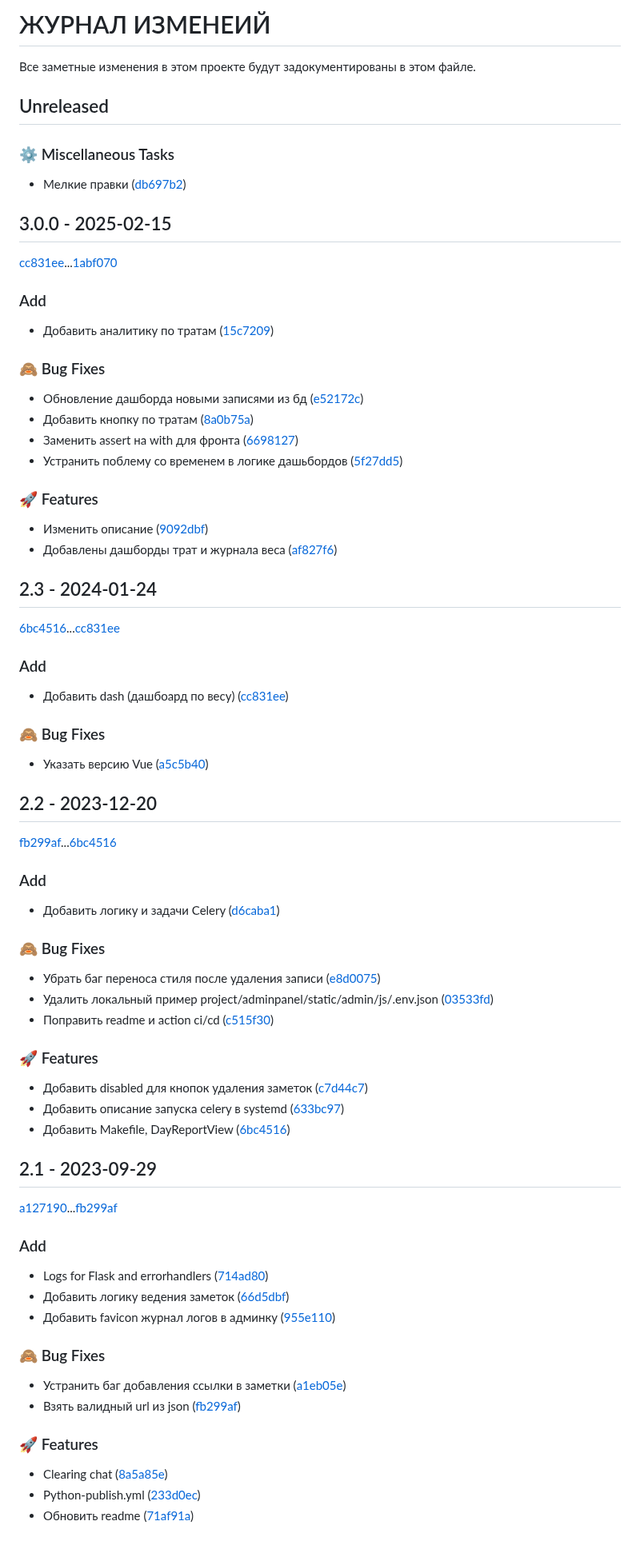
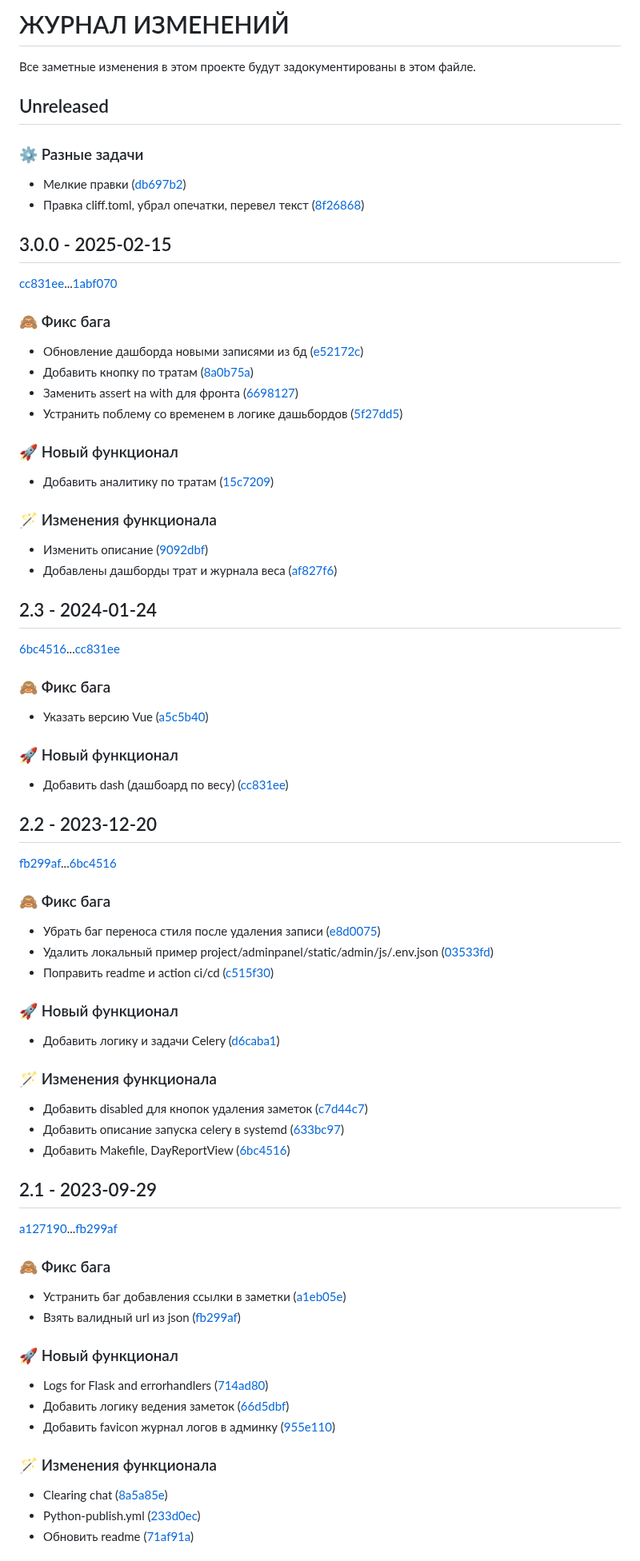
Before and after one commit to A-V-tor/Bot-secretar, a Markdown page: CHANGELOG.md, the part around one of its changes. Shown at 80% size. Drawn GitHub-style.

Commit message:
Обновление CHANGELOG.md

```diff
--- a/CHANGELOG.md
+++ b/CHANGELOG.md
@@ -1,29 +1,30 @@
-# ЖУРНАЛ ИЗМЕНЕИЙ
+# ЖУРНАЛ ИЗМЕНЕНИЙ
 
 Все заметные изменения в этом проекте будут задокументированы в этом файле.
 
 ## Unreleased
 
-### ⚙️ Miscellaneous Tasks
+### ⚙️ Разные задачи
 
 - Мелкие правки ([db697b2](https://github.com/A-V-tor/Bot-secretar/commit/db697b2ca3111a1e850e912fc97ae252963f4452))
+- Правка cliff.toml, убрал опечатки, перевел текст ([8f26868](https://github.com/A-V-tor/Bot-secretar/commit/8f268680d7bd1f6a1dedd403c04af187705d88bc))
 
 ## 3.0.0 - 2025-02-15
 
 [cc831ee](cc831eeb8294e499813ef3c83aa0818d7554df99)...[1abf070](1abf070ecabbdea7f38366bebaab3d838020e173)
 
-### Add
-
-- Добавить аналитику по тратам ([15c7209](https://github.com/A-V-tor/Bot-secretar/commit/15c720912d7c8f887ae48159a37a203bfc8072e2))
-
-### 🙈 Bug Fixes
+### 🙈 Фикс бага
 
 - Обновление дашборда новыми записями из бд ([e52172c](https://github.com/A-V-tor/Bot-secretar/commit/e52172c29149b5a84955a60388a9cd3b301b1d17))
 - Добавить кнопку по тратам ([8a0b75a](https://github.com/A-V-tor/Bot-secretar/commit/8a0b75a1c6a62cee26667da67f9d73d686d3278f))
 - Заменить assert на with  для фронта ([6698127](https://github.com/A-V-tor/Bot-secretar/commit/6698127406368147f25191e31d82ef9eadecf7a4))
 - Устранить поблему со временем в логике дашьбордов ([5f27dd5](https://github.com/A-V-tor/Bot-secretar/commit/5f27dd55fb19b071ebe6921fcde60effce6fb759))
 
-### 🚀 Features
+### 🚀 Новый функционал
+
+- Добавить аналитику по тратам ([15c7209](https://github.com/A-V-tor/Bot-secretar/commit/15c720912d7c8f887ae48159a37a203bfc8072e2))
+
+### 🪄 Изменения функционала
 
 - Изменить описание ([9092dbf](https://github.com/A-V-tor/Bot-secretar/commit/9092dbfca169f343f21a549b24a64a145497412c))
 - Добавлены дашборды трат и журнала веса ([af827f6](https://github.com/A-V-tor/Bot-secretar/commit/af827f6552c490d1dda26fa3814d7bc462ab85e3))
@@ -32,29 +33,29 @@
 
 [6bc4516](6bc451684f8fdfe1ab89d8f96cc3d0da9af914fc)...[cc831ee](cc831eeb8294e499813ef3c83aa0818d7554df99)
 
-### Add
+### 🙈 Фикс бага
+
+- Указать версию Vue ([a5c5b40](https://github.com/A-V-tor/Bot-secretar/commit/a5c5b4029cfa38dbce7795c68bd46cce01f6084a))
+
+### 🚀 Новый функционал
 
 - Добавить dash (дашбоард по весу) ([cc831ee](https://github.com/A-V-tor/Bot-secretar/commit/cc831eeb8294e499813ef3c83aa0818d7554df99))
-
-### 🙈 Bug Fixes
-
-- Указать версию Vue ([a5c5b40](https://github.com/A-V-tor/Bot-secretar/commit/a5c5b4029cfa38dbce7795c68bd46cce01f6084a))
 
 ## 2.2 - 2023-12-20
 
 [fb299af](fb299afa4a91d75bfc86e254f1cb7d3c5abf73ad)...[6bc4516](6bc451684f8fdfe1ab89d8f96cc3d0da9af914fc)
 
-### Add
-
-- Добавить логику и задачи Celery ([d6caba1](https://github.com/A-V-tor/Bot-secretar/commit/d6caba12fecc9cb64ffd94972b80a3042c74b8c5))
-
-### 🙈 Bug Fixes
+### 🙈 Фикс бага
 
 - Убрать баг переноса стиля после удаления записи ([e8d0075](https://github.com/A-V-tor/Bot-secretar/commit/e8d0075b8a981feaa1da4feb16fdaf5a35b0f417))
 - Удалить локальный пример project/adminpanel/static/admin/js/.env.json ([03533fd](https://github.com/A-V-tor/Bot-secretar/commit/03533fda8cb797414d06d26c64de9fbbadf0babd))
 - Поправить readme и action ci/cd ([c515f30](https://github.com/A-V-tor/Bot-secretar/commit/c515f30f8eecf089bbf00186cafd2550bcd11eaf))
 
-### 🚀 Features
+### 🚀 Новый функционал
+
+- Добавить логику и задачи Celery ([d6caba1](https://github.com/A-V-tor/Bot-secretar/commit/d6caba12fecc9cb64ffd94972b80a3042c74b8c5))
+
+### 🪄 Изменения функционала
 
 - Добавить disabled для кнопок удаления заметок ([c7d44c7](https://github.com/A-V-tor/Bot-secretar/commit/c7d44c7fe43bfb53967de2a8e35683bbc4ac3319))
 - Добавить описание запуска celery в systemd ([633bc97](https://github.com/A-V-tor/Bot-secretar/commit/633bc97910a2483efdd234f0c02ff285e90637f4))
@@ -64,18 +65,18 @@
 
 [a127190](a1271908751cfbc1e9b54b5bfc0e7cd24b9e9913)...[fb299af](fb299afa4a91d75bfc86e254f1cb7d3c5abf73ad)
 
-### Add
+### 🙈 Фикс бага
+
+- Устранить баг добавления ссылки в заметки ([a1eb05e](https://github.com/A-V-tor/Bot-secretar/commit/a1eb05e1f09ef2d21a00d492f9668a58ea4b6e1a))
+- Взять валидный url из json ([fb299af](https://github.com/A-V-tor/Bot-secretar/commit/fb299afa4a91d75bfc86e254f1cb7d3c5abf73ad))
+
+### 🚀 Новый функционал
 
 - Logs for Flask and errorhandlers ([714ad80](https://github.com/A-V-tor/Bot-secretar/commit/714ad80d39935415d1ee33c693b62b5e55bee111))
 - Добавить логику ведения заметок ([66d5dbf](https://github.com/A-V-tor/Bot-secretar/commit/66d5dbfb2e4b8f1e8e3b6910bbaebdf4698f53be))
 - Добавить favicon журнал логов в админку ([955e110](https://github.com/A-V-tor/Bot-secretar/commit/955e110ceb19074f775921e1bb628f5d7a7eee53))
 
-### 🙈 Bug Fixes
-
-- Устранить баг добавления ссылки в заметки ([a1eb05e](https://github.com/A-V-tor/Bot-secretar/commit/a1eb05e1f09ef2d21a00d492f9668a58ea4b6e1a))
-- Взять валидный url из json ([fb299af](https://github.com/A-V-tor/Bot-secretar/commit/fb299afa4a91d75bfc86e254f1cb7d3c5abf73ad))
-
-### 🚀 Features
+### 🪄 Изменения функционала
 
 - Clearing chat ([8a5a85e](https://github.com/A-V-tor/Bot-secretar/commit/8a5a85e80376c0c433b6d0e3a2e3e0b00e44823c))
 - Python-publish.yml ([233d0ec](https://github.com/A-V-tor/Bot-secretar/commit/233d0eca3303207c82923c8659e4cd4a0d267d59))
```
Also changed, not shown: other parts of CHANGELOG.md (+19 -19 lines).
